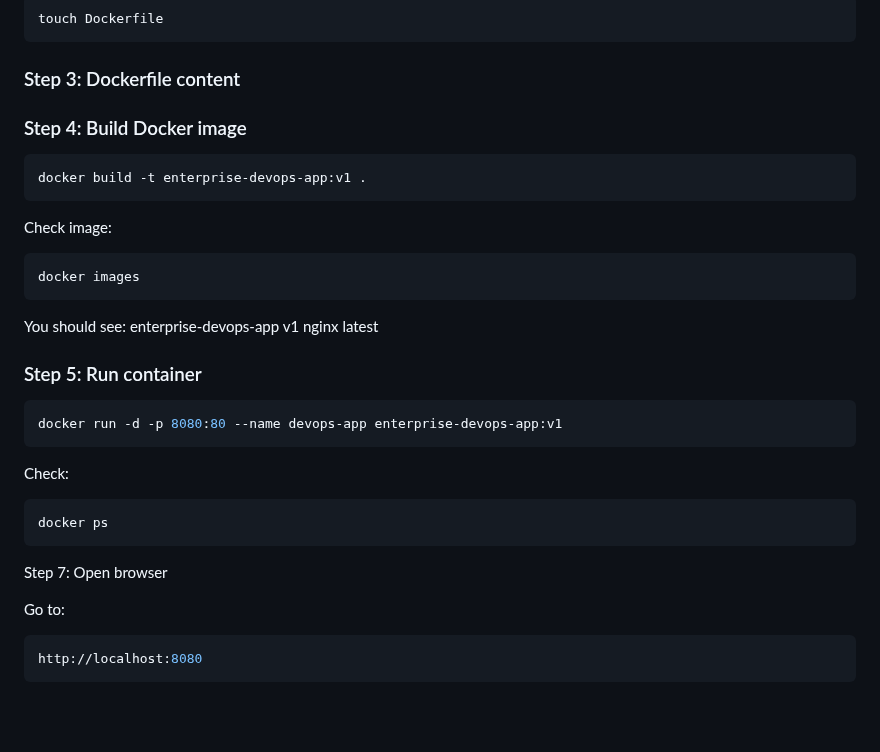
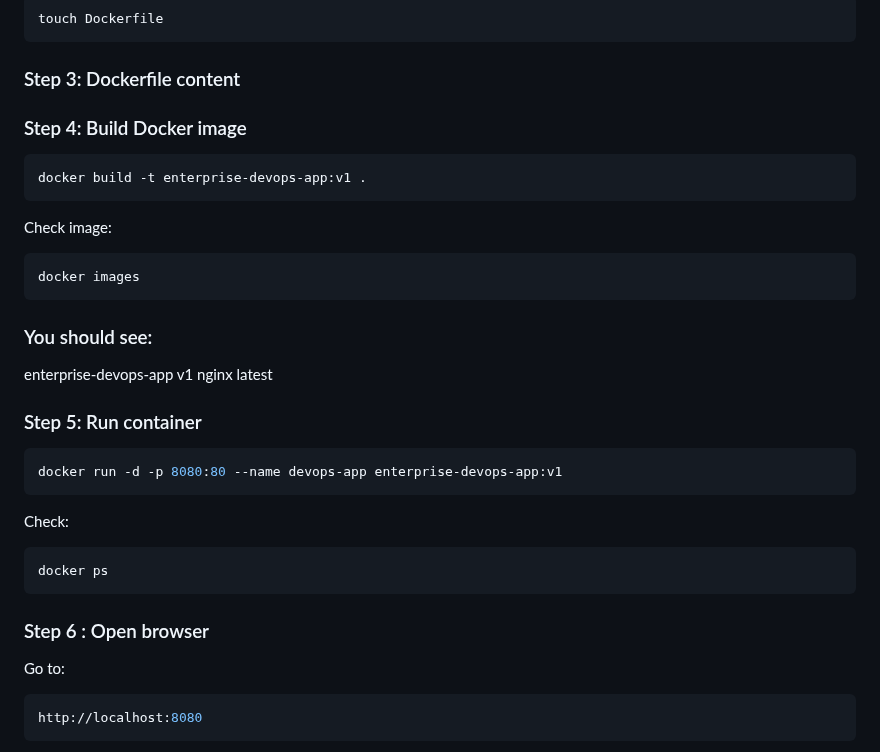
Before and after one commit to alfi-teachs/enterprise-devops-platform, a Markdown page: README.md, the part around one of its changes. Rendered like a GitHub page; blank space fills up the shorter version.

````diff
--- a/README.md
+++ b/README.md
@@ -488,6 +489,7 @@ Open:
 touch Dockerfile
 ```
 ### Step 3: Dockerfile content
+
 ### Step 4: Build Docker image
 ```bash
 docker build -t enterprise-devops-app:v1 .
@@ -496,7 +498,8 @@ Check image:
 ```
 docker images
 ```
-You should see:
+### You should see:
+
 enterprise-devops-app   v1
 nginx                   latest
 
@@ -508,7 +511,7 @@ Check:
 ```bash
 docker ps
 ```
-Step 7: Open browser
+### Step 6 : Open browser
 
 Go to:
 ```bash
````
Also changed, not shown: other parts of README.md (+1 -0 lines).
